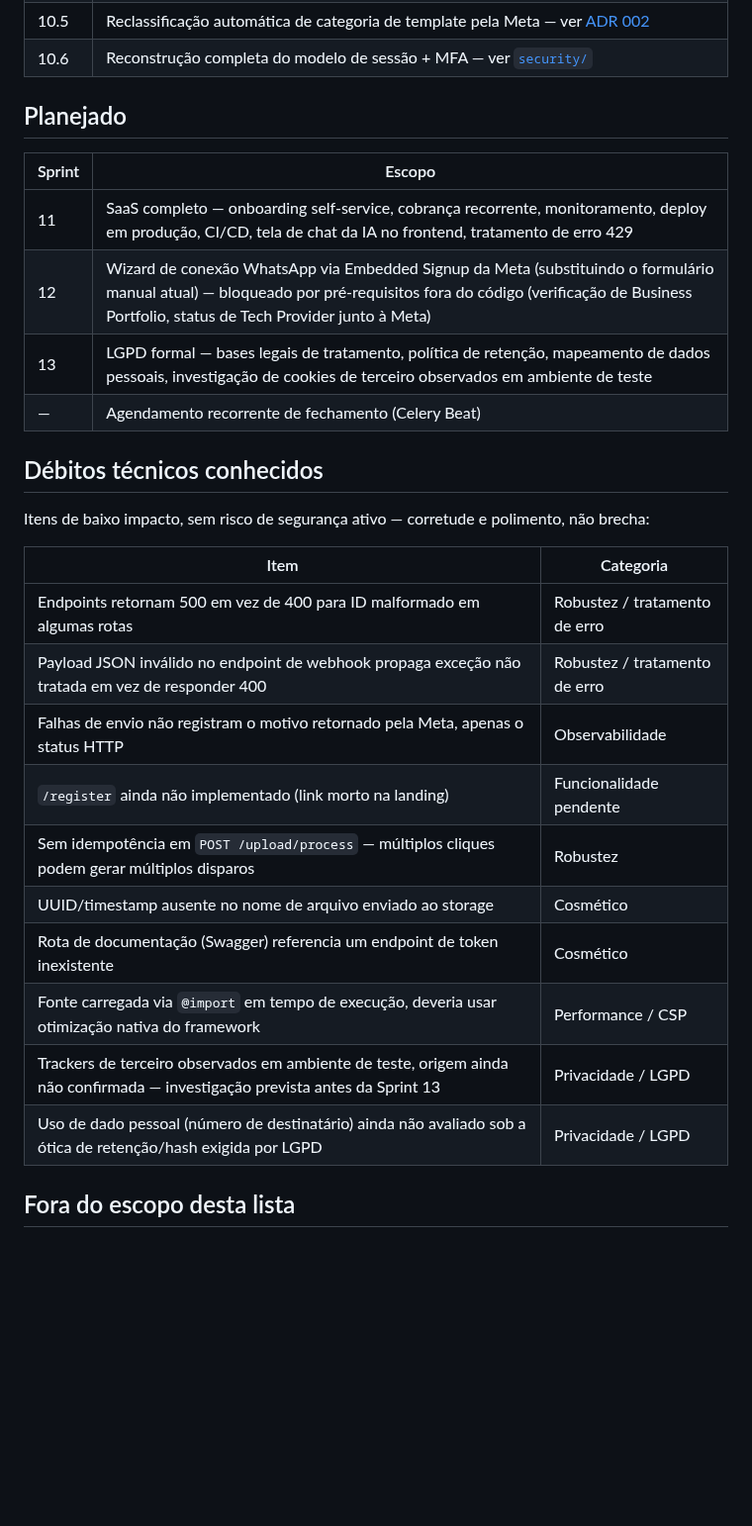
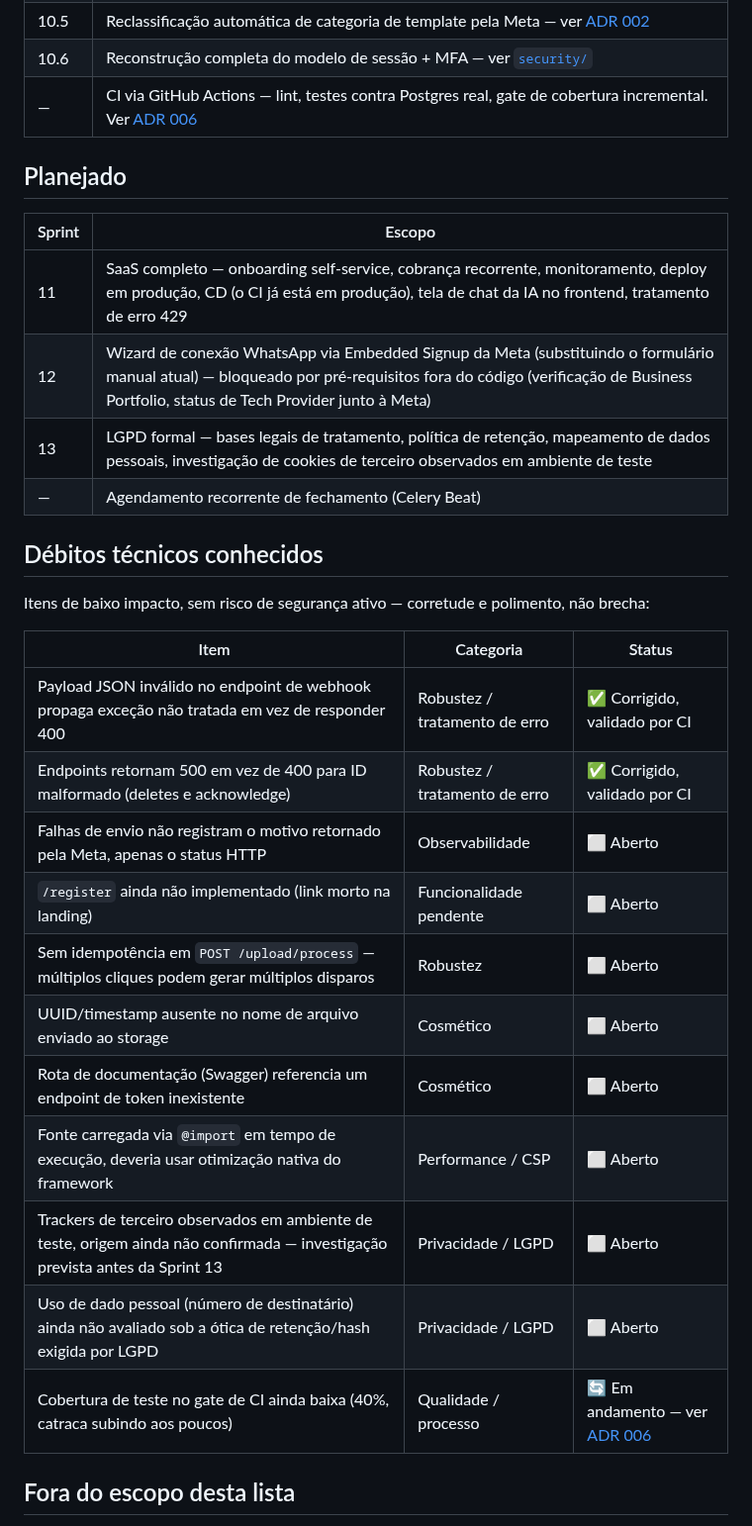
Before and after one commit to Wellington-Roveder/fechabot-case-study, a Markdown page: roadmap/README.md, the part around the change. Shown at 99% size. GitHub-like rendering; blank space fills up the shorter version.

Commit message:
docs: adiciona ADR 006 (CI) e atualiza roadmap com débitos corrigidos

```diff
--- a/roadmap/README.md
+++ b/roadmap/README.md
@@ -21,12 +21,13 @@ funcionalidade e débito técnico geral.
 | 10 | Hardening de segurança do backend — rate limiting, CORS, headers, `SecretStr` em credenciais, validações de schema reforçadas (17 itens corrigidos) |
 | 10.5 | Reclassificação automática de categoria de template pela Meta — ver [ADR 002](../decisions/002-categoria-template-requested-effective.md) |
 | 10.6 | Reconstrução completa do modelo de sessão + MFA — ver [`security/`](../security) |
+| — | CI via GitHub Actions — lint, testes contra Postgres real, gate de cobertura incremental. Ver [ADR 006](../decisions/006-ci-github-actions.md) |
 
 ## Planejado
 
 | Sprint | Escopo |
 |---|---|
-| 11 | SaaS completo — onboarding self-service, cobrança recorrente, monitoramento, deploy em produção, CI/CD, tela de chat da IA no frontend, tratamento de erro 429 |
+| 11 | SaaS completo — onboarding self-service, cobrança recorrente, monitoramento, deploy em produção, CD (o CI já está em produção), tela de chat da IA no frontend, tratamento de erro 429 |
 | 12 | Wizard de conexão WhatsApp via Embedded Signup da Meta (substituindo o formulário manual atual) — bloqueado por pré-requisitos fora do código (verificação de Business Portfolio, status de Tech Provider junto à Meta) |
 | 13 | LGPD formal — bases legais de tratamento, política de retenção, mapeamento de dados pessoais, investigação de cookies de terceiro observados em ambiente de teste |
 | — | Agendamento recorrente de fechamento (Celery Beat) |
@@ -36,18 +37,19 @@ funcionalidade e débito técnico geral.
 Itens de baixo impacto, sem risco de segurança ativo — corretude e
 polimento, não brecha:
 
-| Item | Categoria |
-|---|---|
-| Endpoints retornam 500 em vez de 400 para ID malformado em algumas rotas | Robustez / tratamento de erro |
-| Payload JSON inválido no endpoint de webhook propaga exceção não tratada em vez de responder 400 | Robustez / tratamento de erro |
-| Falhas de envio não registram o motivo retornado pela Meta, apenas o status HTTP | Observabilidade |
-| `/register` ainda não implementado (link morto na landing) | Funcionalidade pendente |
-| Sem idempotência em `POST /upload/process` — múltiplos cliques podem gerar múltiplos disparos | Robustez |
-| UUID/timestamp ausente no nome de arquivo enviado ao storage | Cosmético |
-| Rota de documentação (Swagger) referencia um endpoint de token inexistente | Cosmético |
-| Fonte carregada via `@import` em tempo de execução, deveria usar otimização nativa do framework | Performance / CSP |
-| Trackers de terceiro observados em ambiente de teste, origem ainda não confirmada — investigação prevista antes da Sprint 13 | Privacidade / LGPD |
-| Uso de dado pessoal (número de destinatário) ainda não avaliado sob a ótica de retenção/hash exigida por LGPD | Privacidade / LGPD |
+| Item | Categoria | Status |
+|---|---|---|
+| Payload JSON inválido no endpoint de webhook propaga exceção não tratada em vez de responder 400 | Robustez / tratamento de erro | ✅ Corrigido, validado por CI |
+| Endpoints retornam 500 em vez de 400 para ID malformado (deletes e acknowledge) | Robustez / tratamento de erro | ✅ Corrigido, validado por CI |
+| Falhas de envio não registram o motivo retornado pela Meta, apenas o status HTTP | Observabilidade | ⬜ Aberto |
+| `/register` ainda não implementado (link morto na landing) | Funcionalidade pendente | ⬜ Aberto |
+| Sem idempotência em `POST /upload/process` — múltiplos cliques podem gerar múltiplos disparos | Robustez | ⬜ Aberto |
+| UUID/timestamp ausente no nome de arquivo enviado ao storage | Cosmético | ⬜ Aberto |
+| Rota de documentação (Swagger) referencia um endpoint de token inexistente | Cosmético | ⬜ Aberto |
+| Fonte carregada via `@import` em tempo de execução, deveria usar otimização nativa do framework | Performance / CSP | ⬜ Aberto |
+| Trackers de terceiro observados em ambiente de teste, origem ainda não confirmada — investigação prevista antes da Sprint 13 | Privacidade / LGPD | ⬜ Aberto |
+| Uso de dado pessoal (número de destinatário) ainda não avaliado sob a ótica de retenção/hash exigida por LGPD | Privacidade / LGPD | ⬜ Aberto |
+| Cobertura de teste no gate de CI ainda baixa (40%, catraca subindo aos poucos) | Qualidade / processo | 🔄 Em andamento — ver [ADR 006](../decisions/006-ci-github-actions.md) |
 
 ## Fora do escopo desta lista
 
```
Also changed, not shown: decisions/006-ci-github-actions.md (added, +80 -0 lines), decisions/README.md (+1 -0 lines), media/screenshots/ci_workflow_runs.png (added).
